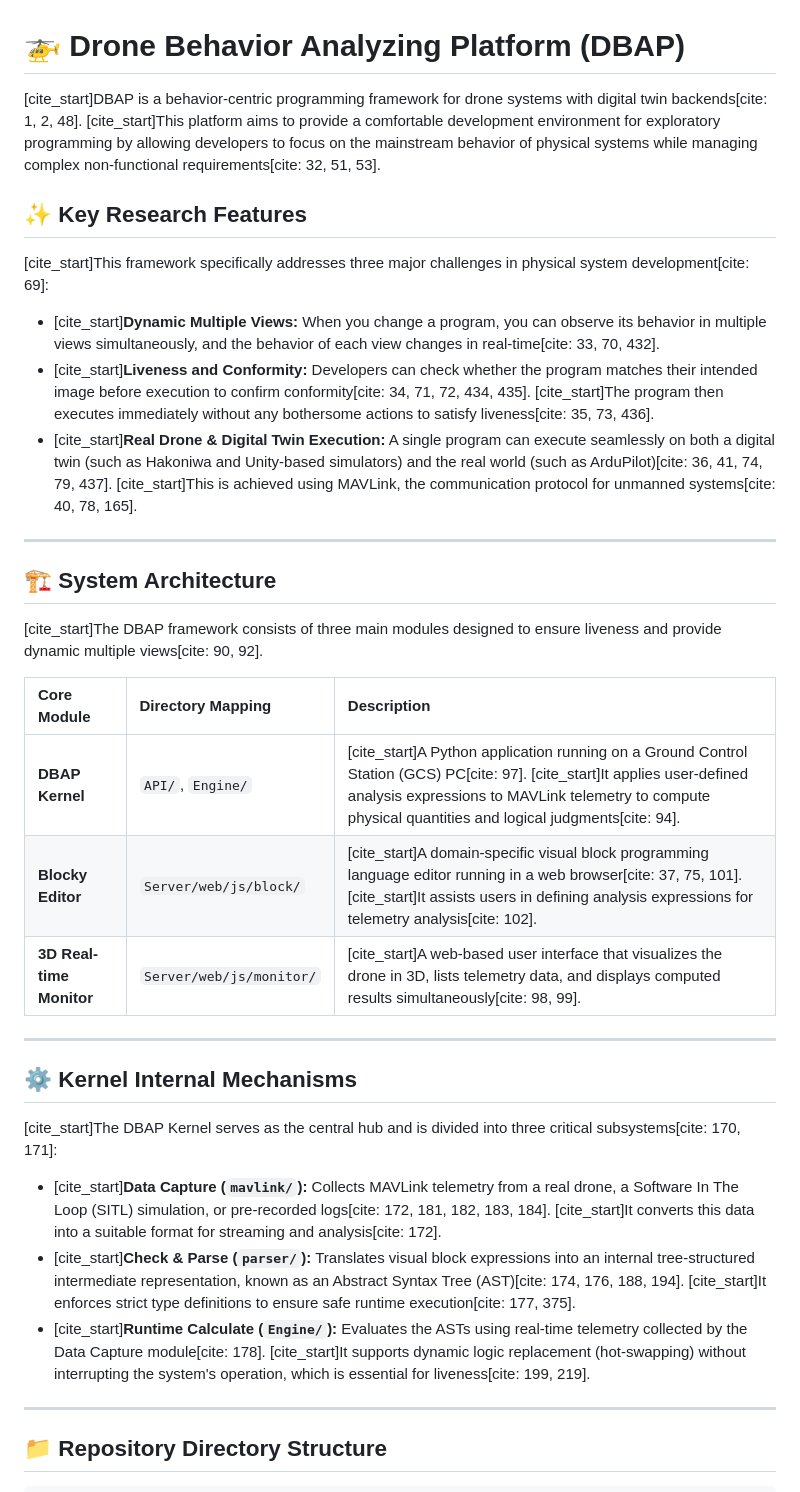
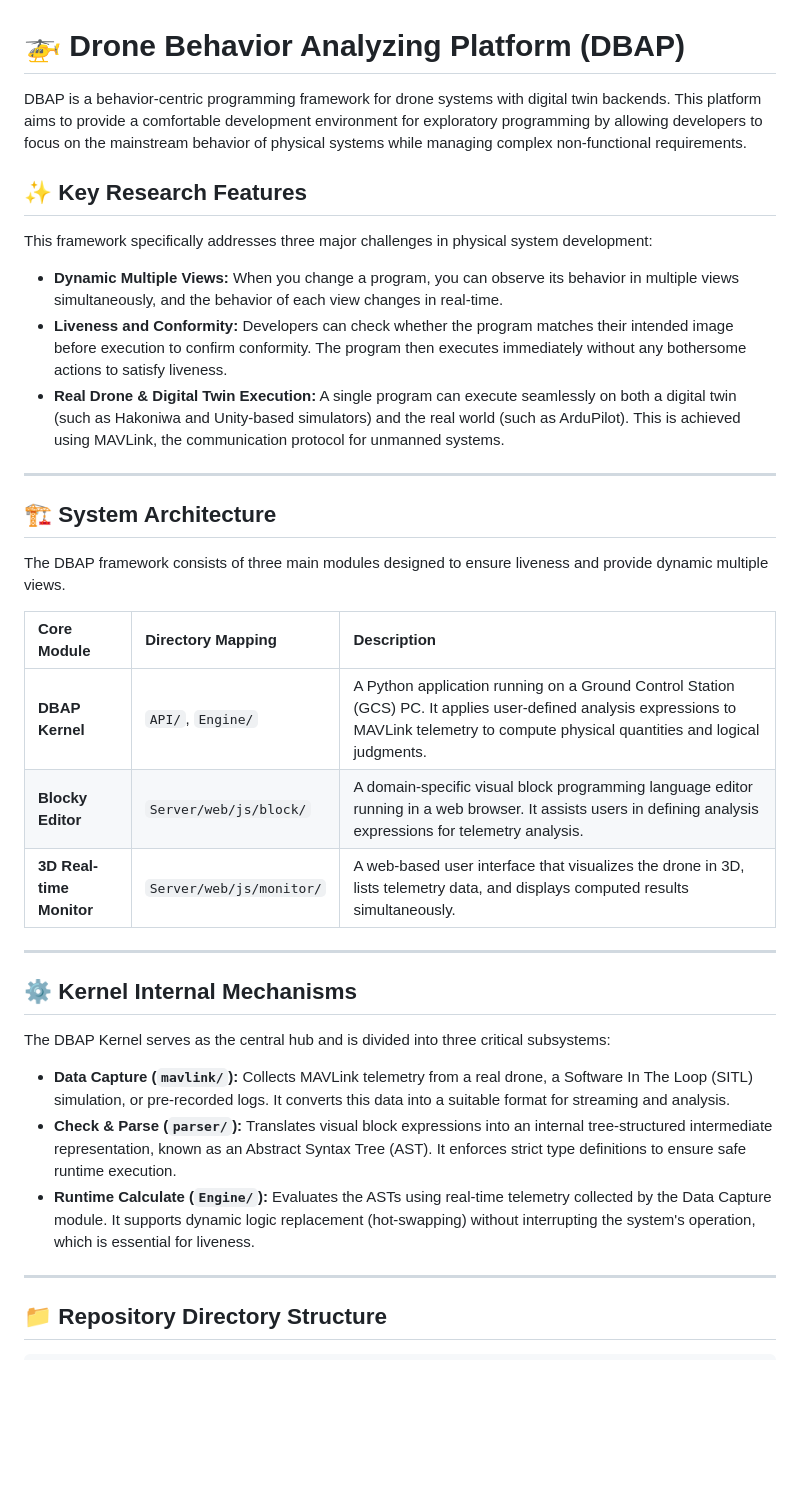
Before and after one commit to Ryota-Uesugi/Behavior-Centric-Programming-Framework, a Markdown page: README.md, the part around the change. Drawn GitHub-style; blank space fills up the shorter version.

```diff
--- a/README.md
+++ b/README.md
@@ -1,36 +1,36 @@
 # 🚁 Drone Behavior Analyzing Platform (DBAP)
 
-[cite_start]DBAP is a behavior-centric programming framework for drone systems with digital twin backends[cite: 1, 2, 48]. [cite_start]This platform aims to provide a comfortable development environment for exploratory programming by allowing developers to focus on the mainstream behavior of physical systems while managing complex non-functional requirements[cite: 32, 51, 53].
+DBAP is a behavior-centric programming framework for drone systems with digital twin backends. This platform aims to provide a comfortable development environment for exploratory programming by allowing developers to focus on the mainstream behavior of physical systems while managing complex non-functional requirements.
 
 ## ✨ Key Research Features
 
-[cite_start]This framework specifically addresses three major challenges in physical system development[cite: 69]:
+This framework specifically addresses three major challenges in physical system development:
 
-* [cite_start]**Dynamic Multiple Views:** When you change a program, you can observe its behavior in multiple views simultaneously, and the behavior of each view changes in real-time[cite: 33, 70, 432].
-* [cite_start]**Liveness and Conformity:** Developers can check whether the program matches their intended image before execution to confirm conformity[cite: 34, 71, 72, 434, 435]. [cite_start]The program then executes immediately without any bothersome actions to satisfy liveness[cite: 35, 73, 436].
-* [cite_start]**Real Drone & Digital Twin Execution:** A single program can execute seamlessly on both a digital twin (such as Hakoniwa and Unity-based simulators) and the real world (such as ArduPilot)[cite: 36, 41, 74, 79, 437]. [cite_start]This is achieved using MAVLink, the communication protocol for unmanned systems[cite: 40, 78, 165].
+* **Dynamic Multiple Views:** When you change a program, you can observe its behavior in multiple views simultaneously, and the behavior of each view changes in real-time.
+* **Liveness and Conformity:** Developers can check whether the program matches their intended image before execution to confirm conformity. The program then executes immediately without any bothersome actions to satisfy liveness.
+* **Real Drone & Digital Twin Execution:** A single program can execute seamlessly on both a digital twin (such as Hakoniwa and Unity-based simulators) and the real world (such as ArduPilot). This is achieved using MAVLink, the communication protocol for unmanned systems.
 
 ---
 
 ## 🏗️ System Architecture
 
-[cite_start]The DBAP framework consists of three main modules designed to ensure liveness and provide dynamic multiple views[cite: 90, 92].
+The DBAP framework consists of three main modules designed to ensure liveness and provide dynamic multiple views.
 
 | Core Module | Directory Mapping | Description |
 | :--- | :--- | :--- |
-| **DBAP Kernel** | `API/`, `Engine/` | [cite_start]A Python application running on a Ground Control Station (GCS) PC[cite: 97]. [cite_start]It applies user-defined analysis expressions to MAVLink telemetry to compute physical quantities and logical judgments[cite: 94]. |
-| **Blocky Editor** | `Server/web/js/block/` | [cite_start]A domain-specific visual block programming language editor running in a web browser[cite: 37, 75, 101]. [cite_start]It assists users in defining analysis expressions for telemetry analysis[cite: 102]. |
-| **3D Real-time Monitor** | `Server/web/js/monitor/` | [cite_start]A web-based user interface that visualizes the drone in 3D, lists telemetry data, and displays computed results simultaneously[cite: 98, 99]. |
+| **DBAP Kernel** | `API/`, `Engine/` | A Python application running on a Ground Control Station (GCS) PC. It applies user-defined analysis expressions to MAVLink telemetry to compute physical quantities and logical judgments. |
+| **Blocky Editor** | `Server/web/js/block/` | A domain-specific visual block programming language editor running in a web browser. It assists users in defining analysis expressions for telemetry analysis. |
+| **3D Real-time Monitor** | `Server/web/js/monitor/` | A web-based user interface that visualizes the drone in 3D, lists telemetry data, and displays computed results simultaneously. |
 
 ---
 
 ## ⚙️ Kernel Internal Mechanisms
 
-[cite_start]The DBAP Kernel serves as the central hub and is divided into three critical subsystems[cite: 170, 171]:
+The DBAP Kernel serves as the central hub and is divided into three critical subsystems:
 
-* [cite_start]**Data Capture (`mavlink/`):** Collects MAVLink telemetry from a real drone, a Software In The Loop (SITL) simulation, or pre-recorded logs[cite: 172, 181, 182, 183, 184]. [cite_start]It converts this data into a suitable format for streaming and analysis[cite: 172].
-* [cite_start]**Check & Parse (`parser/`):** Translates visual block expressions into an internal tree-structured intermediate representation, known as an Abstract Syntax Tree (AST)[cite: 174, 176, 188, 194]. [cite_start]It enforces strict type definitions to ensure safe runtime execution[cite: 177, 375].
-* [cite_start]**Runtime Calculate (`Engine/`):** Evaluates the ASTs using real-time telemetry collected by the Data Capture module[cite: 178]. [cite_start]It supports dynamic logic replacement (hot-swapping) without interrupting the system's operation, which is essential for liveness[cite: 199, 219].
+* **Data Capture (`mavlink/`):** Collects MAVLink telemetry from a real drone, a Software In The Loop (SITL) simulation, or pre-recorded logs. It converts this data into a suitable format for streaming and analysis.
+* **Check & Parse (`parser/`):** Translates visual block expressions into an internal tree-structured intermediate representation, known as an Abstract Syntax Tree (AST). It enforces strict type definitions to ensure safe runtime execution.
+* **Runtime Calculate (`Engine/`):** Evaluates the ASTs using real-time telemetry collected by the Data Capture module. It supports dynamic logic replacement (hot-swapping) without interrupting the system's operation, which is essential for liveness.
 
 ---
 
```
